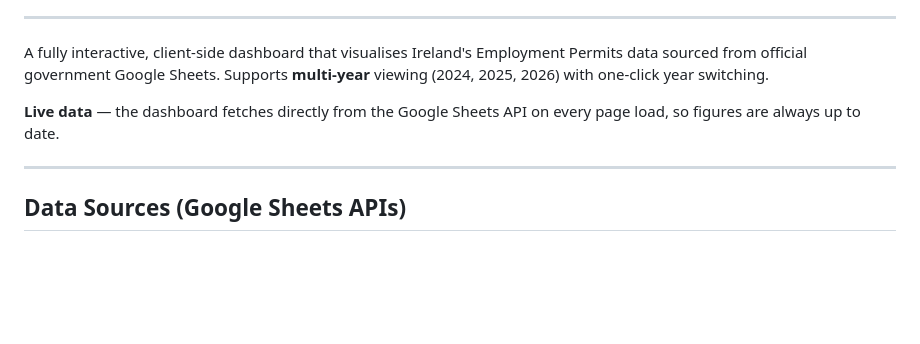
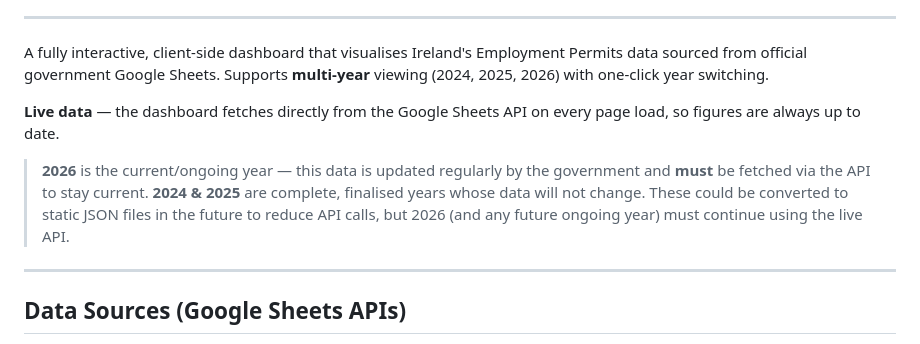
Before and after one commit to willian2501/ireland_permis_dashboard, a Markdown page: README.md, the part around the change. Drawn GitHub-style; blank space fills up the shorter version.

Commit message:
readme_update

```diff
--- a/README.md
+++ b/README.md
@@ -9,6 +9,9 @@ Help people find companies that can issue a visa to them. This dashboard makes I
 A fully interactive, client-side dashboard that visualises Ireland's Employment Permits data sourced from official government Google Sheets. Supports **multi-year** viewing (2024, 2025, 2026) with one-click year switching.
 
 **Live data** — the dashboard fetches directly from the Google Sheets API on every page load, so figures are always up to date.
+
+> **2026** is the current/ongoing year — this data is updated regularly by the government and **must** be fetched via the API to stay current.
+> **2024 & 2025** are complete, finalised years whose data will not change. These could be converted to static JSON files in the future to reduce API calls, but 2026 (and any future ongoing year) must continue using the live API.
 
 ---
 
```
